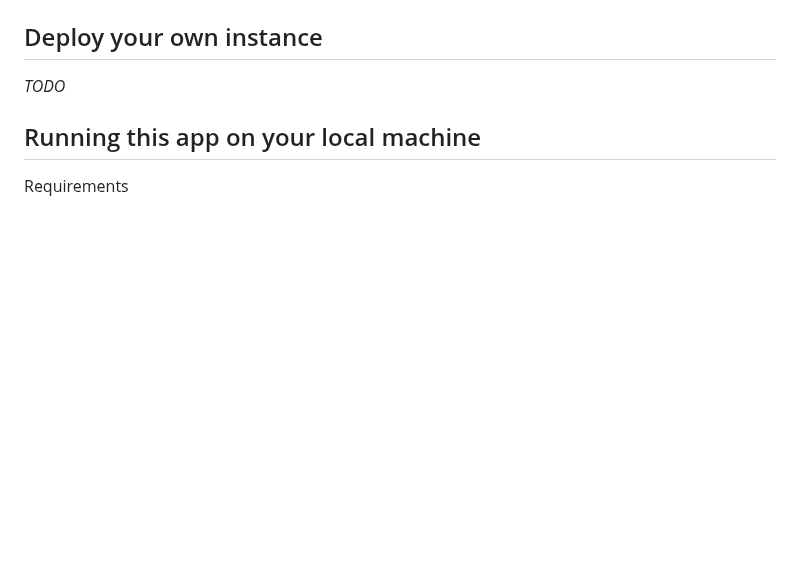
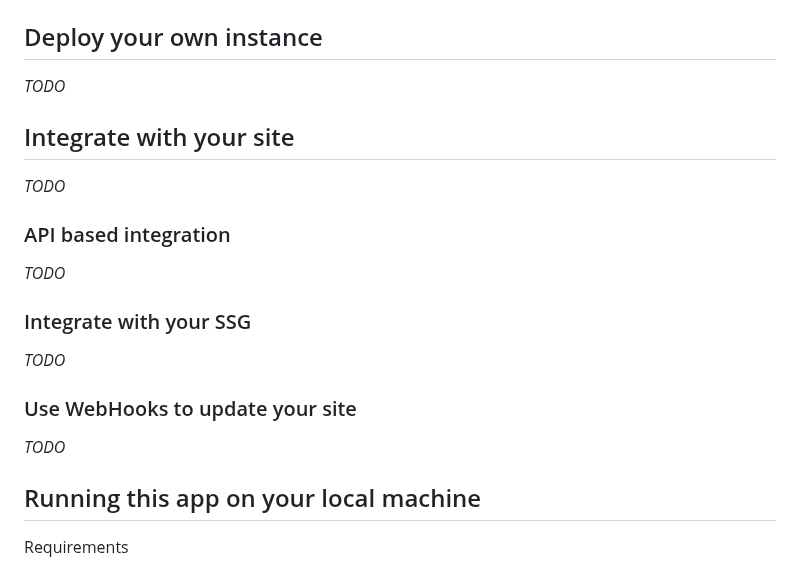
Before and after one commit to alanta/bolt-comments, a Markdown page: README.md, the part around one of its changes. Rendered like a GitHub page; blank space fills up the shorter version.

```diff
--- a/README.md
+++ b/README.md
@@ -10,4 +12,20 @@ The backing store is Azure Storage Tables.
 ## Deploy your own instance
+
+_TODO_
+
+## Integrate with your site
+
+_TODO_
+
+### API based integration
+
+_TODO_
+
+### Integrate with your SSG
+
+_TODO_
+
+### Use WebHooks to update your site
 
 _TODO_
 
```
Also changed, not shown: other parts of README.md (+3 -1 lines), docs/bolt-screenshot.png (added).
